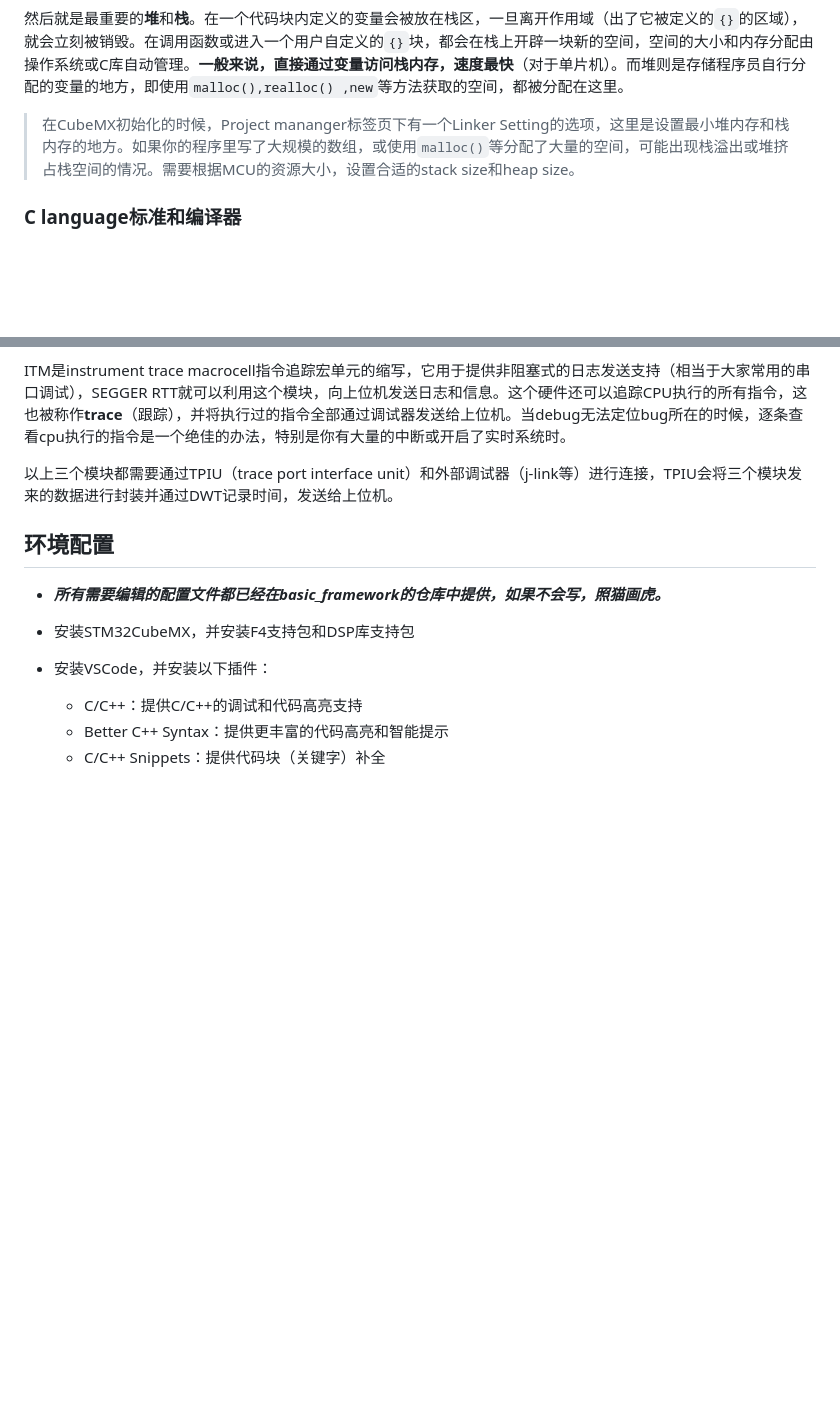
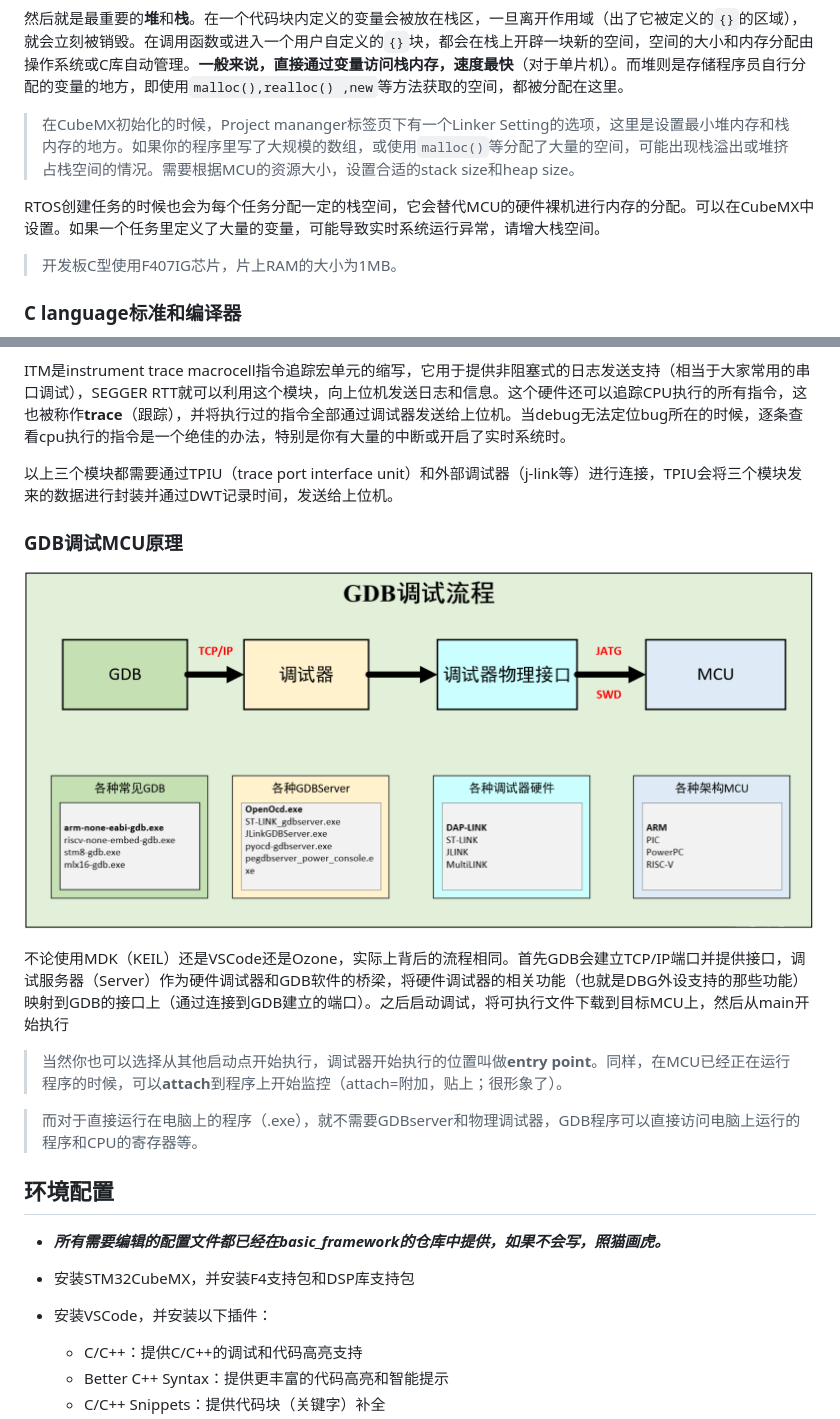
Before and after one commit to HNUYueLuRM/basic_framework, a Markdown page: VSCode+Ozone使用方法.md, 2 parts joined by grey strips. Drawn GitHub-style; pictures changed too: assets/image-20221117121323757.png (added); blank space fills up the shorter version.

Commit message:
add tutorial for GDB debug process

```diff
--- a/VSCode+Ozone使用方法.md
+++ b/VSCode+Ozone使用方法.md
@@ -108,6 +108,10 @@ C语言代码由固定的词汇（关键字）按照固定的格式（语法）
 
 >  在CubeMX初始化的时候，Project mananger标签页下有一个Linker Setting的选项，这里是设置最小堆内存和栈内存的地方。如果你的程序里写了大规模的数组，或使用`malloc()`等分配了大量的空间，可能出现栈溢出或堆挤占栈空间的情况。需要根据MCU的资源大小，设置合适的stack size和heap size。
 
+RTOS创建任务的时候也会为每个任务分配一定的栈空间，它会替代MCU的硬件裸机进行内存的分配。可以在CubeMX中设置。如果一个任务里定义了大量的变量，可能导致实时系统运行异常，请增大栈空间。
+
+> 开发板C型使用F407IG芯片，片上RAM的大小为1MB。
+
 ### C language标准和编译器
 
 不同的C语言标准（一般以年份作代号）支持的语法特性和关键字不同，拥有的功能也不同。一般来说语言标准都是向前兼容的，在更新之后仍然会保存前代的基本功能支持（legacy support）。不过，为了程序能够正常运行，我们还需要一些硬件或平台支持的组件。比如`malloc()`这个函数，在linux平台和windows平台上的具体实现就相去甚远，跟单片机更是差了不止一点。前两者一般和对应的操作系统有关，后者在裸机上则是直接通过硬件或ST公司提供的硬件抽象层代码实现。
@@ -131,6 +135,16 @@ DWT是data watch trace数据观察与追踪单元的缩写，用于比较debug
 ITM是instrument trace macrocell指令追踪宏单元的缩写，它用于提供非阻塞式的日志发送支持（相当于大家常用的串口调试），SEGGER RTT就可以利用这个模块，向上位机发送日志和信息。这个硬件还可以追踪CPU执行的所有指令，这也被称作**trace**（跟踪），并将执行过的指令全部通过调试器发送给上位机。当debug无法定位bug所在的时候，逐条查看cpu执行的指令是一个绝佳的办法，特别是你有大量的中断或开启了实时系统时。
 
 以上三个模块都需要通过TPIU（trace port interface unit）和外部调试器（j-link等）进行连接，TPIU会将三个模块发来的数据进行封装并通过DWT记录时间，发送给上位机。
+
+### GDB调试MCU原理
+
+![image-20221117121323757](assets/image-20221117121323757.png)
+
+不论使用MDK（KEIL）还是VSCode还是Ozone，实际上背后的流程相同。首先GDB会建立TCP/IP端口并提供接口，调试服务器（Server）作为硬件调试器和GDB软件的桥梁，将硬件调试器的相关功能（也就是DBG外设支持的那些功能）映射到GDB的接口上（通过连接到GDB建立的端口）。之后启动调试，将可执行文件下载到目标MCU上，然后从main开始执行
+
+> 当然你也可以选择从其他启动点开始执行，调试器开始执行的位置叫做**entry point**。同样，在MCU已经正在运行程序的时候，可以**attach**到程序上开始监控（attach=附加，贴上；很形象了）。
+
+> 而对于直接运行在电脑上的程序（.exe），就不需要GDBserver和物理调试器，GDB程序可以直接访问电脑上运行的程序和CPU的寄存器等。
 
 ## 环境配置
 
```
